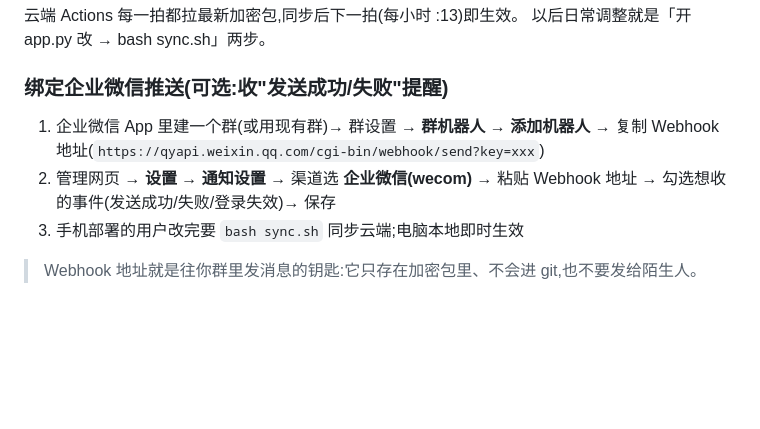
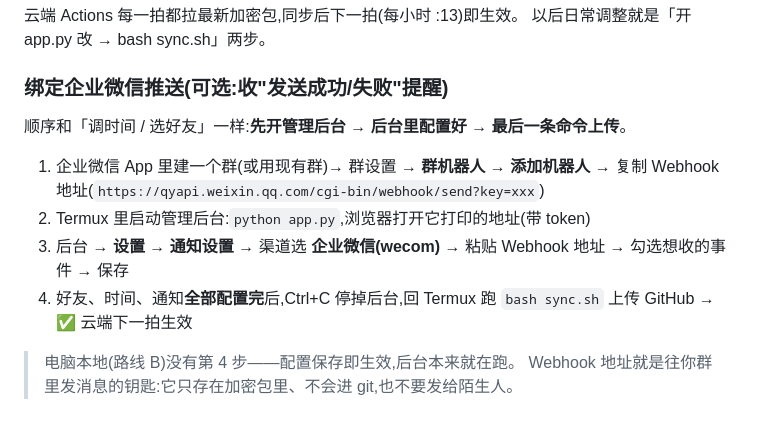
Before and after one commit to nicelifetong/spark-cloud, a Markdown page: README.md, the part around the change. GitHub-like rendering; blank space fills up the shorter version.

Commit message:
docs: 企业微信绑定步骤改为 先开后台配置好再上传

```diff
--- a/README.md
+++ b/README.md
@@ -280,8 +280,12 @@ docker compose up -d --build
 
 ### 绑定企业微信推送(可选:收"发送成功/失败"提醒)
 
+顺序和「调时间 / 选好友」一样:**先开管理后台 → 后台里配置好 → 最后一条命令上传**。
+
 1. 企业微信 App 里建一个群(或用现有群)→ 群设置 → **群机器人** → **添加机器人** → 复制 Webhook 地址(`https://qyapi.weixin.qq.com/cgi-bin/webhook/send?key=xxx`)
-2. 管理网页 → **设置 → 通知设置** → 渠道选 **企业微信(wecom)** → 粘贴 Webhook 地址 → 勾选想收的事件(发送成功/失败/登录失效)→ 保存
-3. 手机部署的用户改完要 `bash sync.sh` 同步云端;电脑本地即时生效
+2. Termux 里启动管理后台:`python app.py`,浏览器打开它打印的地址(带 token)
+3. 后台 → **设置 → 通知设置** → 渠道选 **企业微信(wecom)** → 粘贴 Webhook 地址 → 勾选想收的事件 → 保存
+4. 好友、时间、通知**全部配置完**后,Ctrl+C 停掉后台,回 Termux 跑 `bash sync.sh` 上传 GitHub → ✅ 云端下一拍生效
 
+> 电脑本地(路线 B)没有第 4 步——配置保存即生效,后台本来就在跑。
 > Webhook 地址就是往你群里发消息的钥匙:它只存在加密包里、不会进 git,也不要发给陌生人。
```
